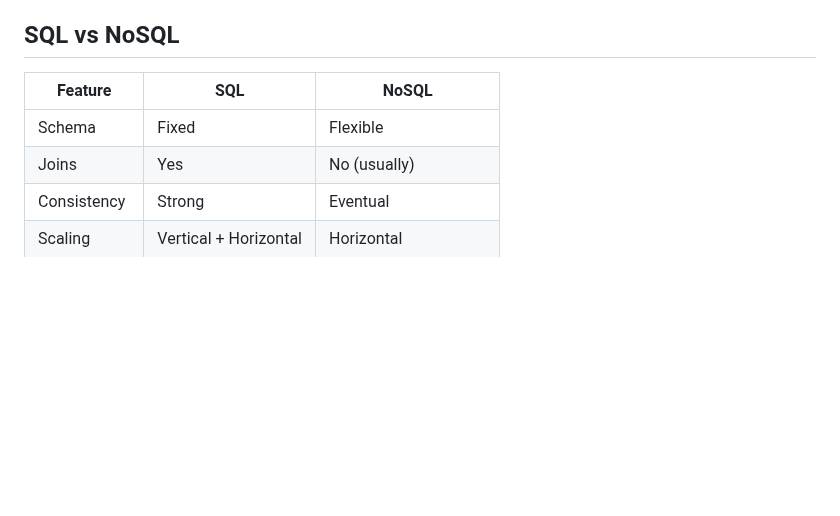
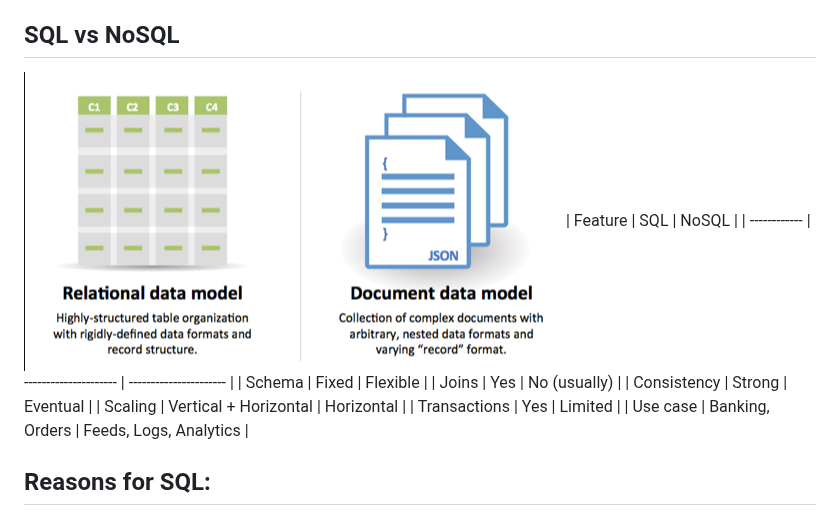
Before and after one commit to SougataMukherjee/interview-kit, a Markdown page: system-designs/database.md, the part around one of its changes. Drawn GitHub-style; pictures changed too: system-designs/img/sql-nosql.png (added); blank space fills up the shorter version.

```diff
--- a/system-designs/database.md
+++ b/system-designs/database.md
@@ -12,6 +12,7 @@ Databases are the backbone of any system
 - Uses SQL
 - Examples: MySQL, PostgreSQL, Oracle
 ## SQL vs NoSQL
+<img src="./img/sql-nosql.png" alt="sql-nosql" />
 | Feature      | SQL                   | NoSQL                  |
 | ------------ | --------------------- | ---------------------- |
 | Schema       | Fixed                 | Flexible               |
```
Also changed, not shown: other parts of system-designs/database.md (+1 -1 lines).
